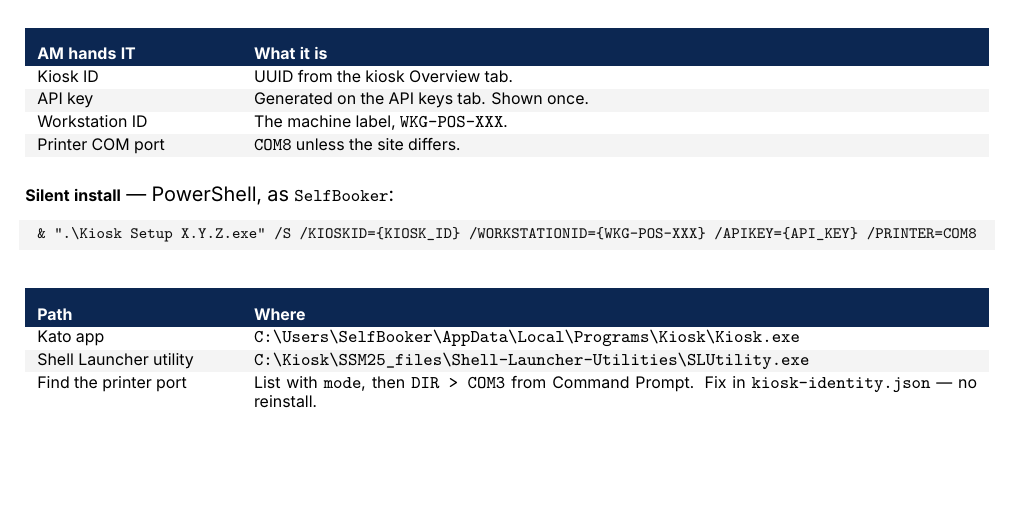
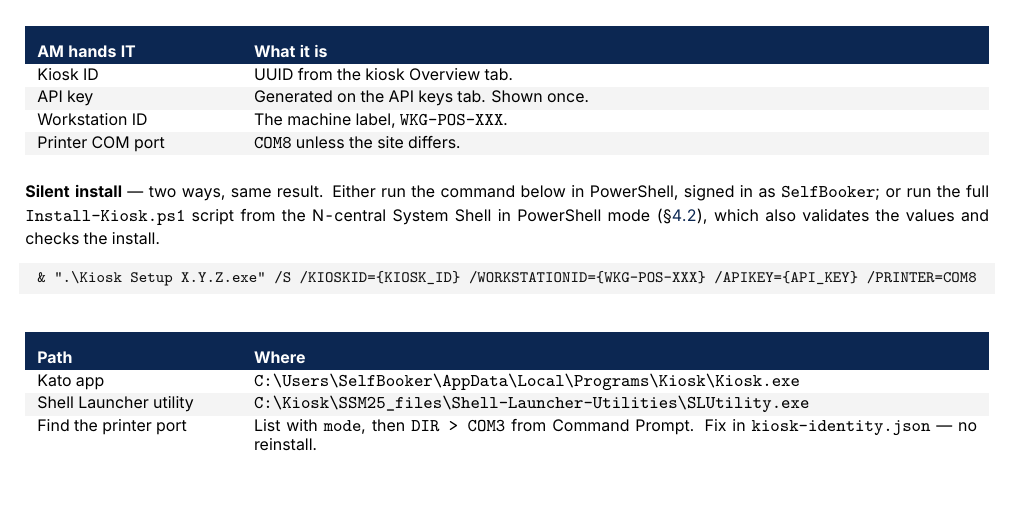
Before and after one commit to vedant-kalbag-wkg/kato-installation-guide, a LaTeX document (Kato_Kiosk_Guide.tex): part of page 17 of 17, cut so that both start at the same text. Compiled offline with XeLaTeX.

Commit message:
Quick reference: note both silent-install routes
Appendix B now says the one-line command runs as SelfBooker, or the
full Install-Kiosk.ps1 script runs from the N-central System Shell.

Co-Authored-By: Claude Opus 5.5 (1M context) <noreply@anthropic.com>
Claude-Session: https://claude.ai/code/session_01RGRUxKTdk8ER5fygWydnmS

```diff
--- a/Kato_Kiosk_Guide.tex
+++ b/Kato_Kiosk_Guide.tex
@@ -1046,8 +1046,11 @@
 \end{center}
 
 \vspace{4pt}
-\noindent\textbf{\footnotesize Silent install} --- PowerShell, as
-\wpath{SelfBooker}:
+\noindent{\footnotesize\textbf{Silent install} --- two ways, same result.
+Either run the command below in PowerShell, signed in as
+\wpath{SelfBooker}; or run the full \wpath{Install-Kiosk.ps1} script from
+the N-central System Shell in PowerShell mode (\S\ref{sec:ncentral}),
+which also validates the values and checks the install.}
 
 \begin{lstlisting}
 & ".\Kiosk Setup X.Y.Z.exe" /S /KIOSKID={KIOSK_ID} /WORKSTATIONID={WKG-POS-XXX} /APIKEY={API_KEY} /PRINTER=COM8
```
